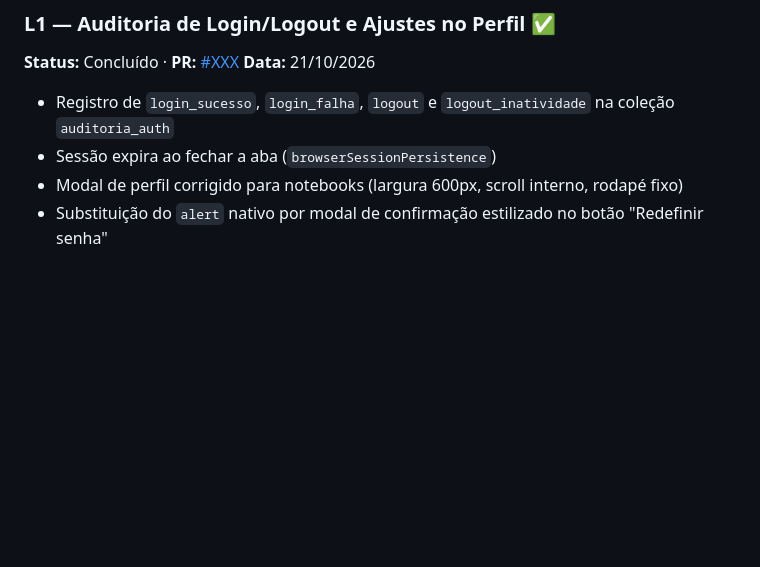
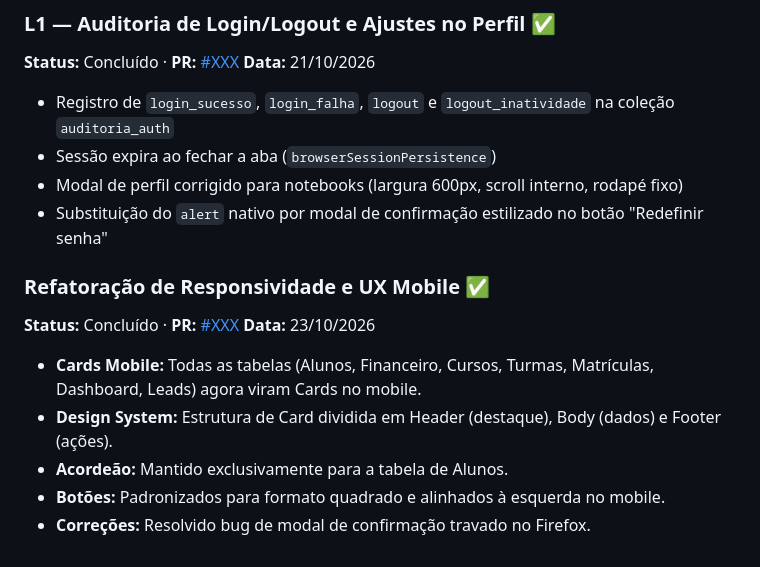
Before and after one commit to devfernandooa/training_work, a Markdown page: CONTEXTO.md, the part around one of its changes. Rendered like a GitHub page; blank space fills up the shorter version.

Commit message:
docs(atualizacao): atualizacao contexto-md

```diff
--- a/CONTEXTO.md
+++ b/CONTEXTO.md
@@ -394,3 +394,14 @@ versionado no Git e é acessível a qualquer momento.
 - Sessão expira ao fechar a aba (`browserSessionPersistence`)
 - Modal de perfil corrigido para notebooks (largura 600px, scroll interno, rodapé fixo)
 - Substituição do `alert` nativo por modal de confirmação estilizado no botão "Redefinir senha"
+
+
+### Refatoração de Responsividade e UX Mobile ✅
+**Status:** Concluído · **PR:** [#XXX](https://github.com/devfernandooa/training_work/pull/XXX)
+**Data:** 23/10/2026
+
+- **Cards Mobile:** Todas as tabelas (Alunos, Financeiro, Cursos, Turmas, Matrículas, Dashboard, Leads) agora viram Cards no mobile.
+- **Design System:** Estrutura de Card dividida em Header (destaque), Body (dados) e Footer (ações).
+- **Acordeão:** Mantido exclusivamente para a tabela de Alunos.
+- **Botões:** Padronizados para formato quadrado e alinhados à esquerda no mobile.
+- **Correções:** Resolvido bug de modal de confirmação travado no Firefox.
```
Also changed, not shown: other parts of CONTEXTO.md (+1 -1 lines).
